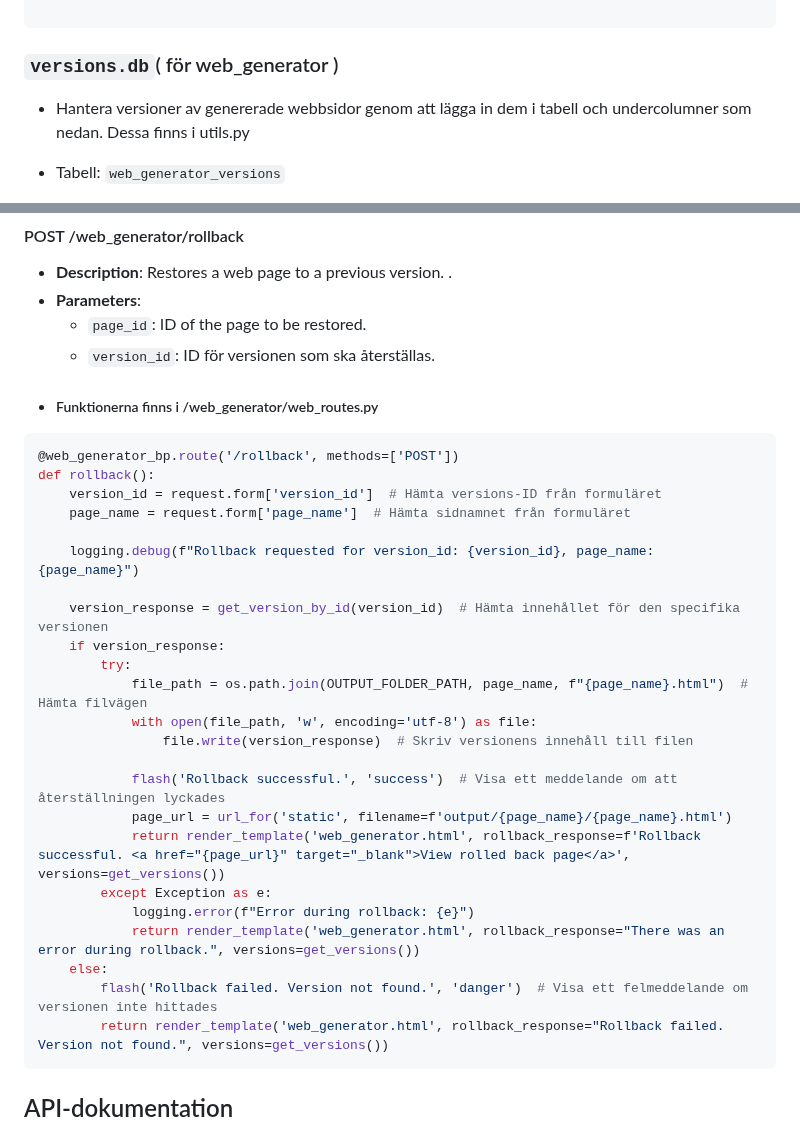
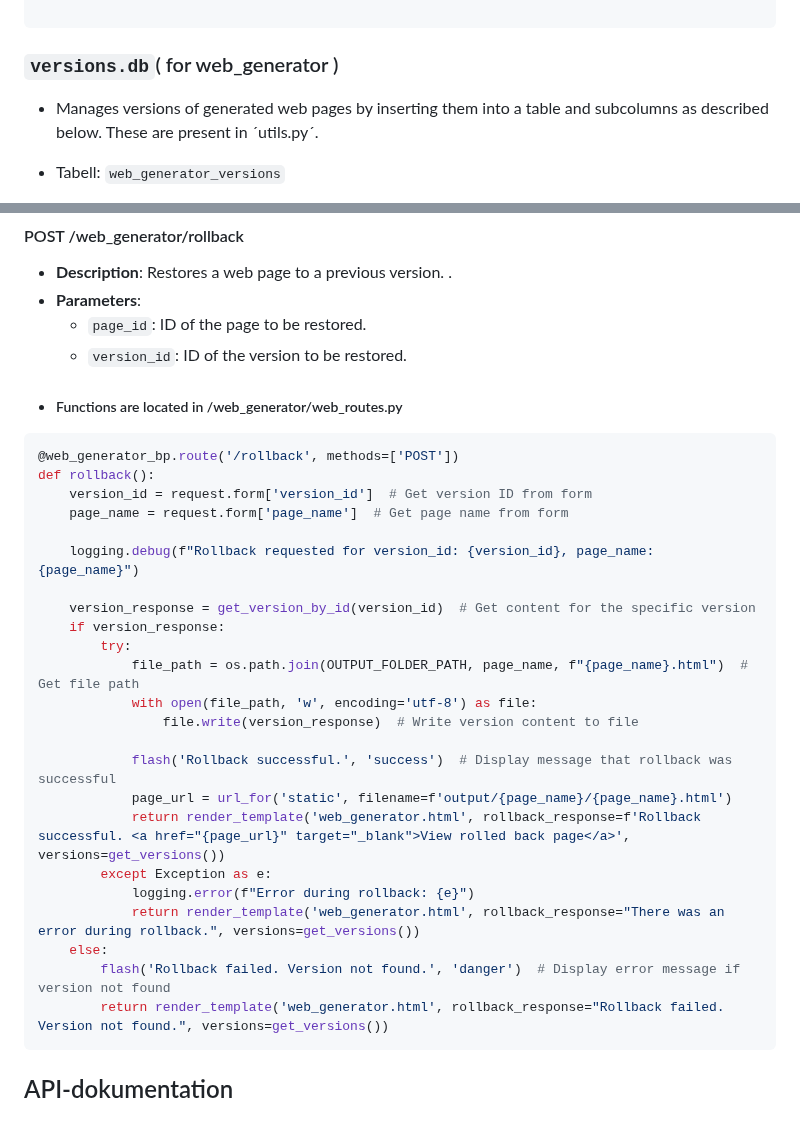
Before and after one commit to Z-eq/ProjectAI, a Markdown page: README.md, 2 parts joined by grey strips. GitHub-like rendering.

Commit message:
README.md
translated  to english

````diff
--- a/README.md
+++ b/README.md
@@ -67,9 +67,9 @@ def initialize_file_index_db():
     conn.close()`
 
 ```
-### `versions.db`( för web_generator )
+### `versions.db`( for web_generator )
 
--   Hantera versioner av genererade webbsidor genom att lägga in dem i tabell och undercolumner som nedan. Dessa finns i utils.py
+-   Manages versions of generated web pages by inserting them into a table and subcolumns as described below. These are present in ´utils.py´.
 
 -   Tabell: `web_generator_versions`
     -   **id**: INTEGER (Primary Key, autoincrement) - Version ID.
@@ -123,35 +123,35 @@ The rollback function is used to restore a web page to a previous version to ens
 .
 -   **Parameters**:
     -   `page_id`: ID of the page to be restored.
-    -   `version_id`: ID för versionen som ska återställas.
+    -   `version_id`: ID of the version to be restored.
 
 
+* ##### Functions are located in /web_generator/web_routes.py
 
-* ##### Funktionerna finns i /web_generator/web_routes.py
 
 ```py
 @web_generator_bp.route('/rollback', methods=['POST'])
 def rollback():
-    version_id = request.form['version_id']  # Hämta versions-ID från formuläret
-    page_name = request.form['page_name']  # Hämta sidnamnet från formuläret
+    version_id = request.form['version_id']  # Get version ID from form
+    page_name = request.form['page_name']  # Get page name from form
 
     logging.debug(f"Rollback requested for version_id: {version_id}, page_name: {page_name}")
 
-    version_response = get_version_by_id(version_id)  # Hämta innehållet för den specifika versionen
+    version_response = get_version_by_id(version_id)  # Get content for the specific version
     if version_response:
         try:
-            file_path = os.path.join(OUTPUT_FOLDER_PATH, page_name, f"{page_name}.html")  # Hämta filvägen
+            file_path = os.path.join(OUTPUT_FOLDER_PATH, page_name, f"{page_name}.html")  # Get file path
             with open(file_path, 'w', encoding='utf-8') as file:
-                file.write(version_response)  # Skriv versionens innehåll till filen
+                file.write(version_response)  # Write version content to file
 
-            flash('Rollback successful.', 'success')  # Visa ett meddelande om att återställningen lyckades
+            flash('Rollback successful.', 'success')  # Display message that rollback was successful
             page_url = url_for('static', filename=f'output/{page_name}/{page_name}.html')
             return render_template('web_generator.html', rollback_response=f'Rollback successful. <a href="{page_url}" target="_blank">View rolled back page</a>', versions=get_versions())
         except Exception as e:
             logging.error(f"Error during rollback: {e}")
             return render_template('web_generator.html', rollback_response="There was an error during rollback.", versions=get_versions())
     else:
-        flash('Rollback failed. Version not found.', 'danger')  # Visa ett felmeddelande om versionen inte hittades
+        flash('Rollback failed. Version not found.', 'danger')  # Display error message if version not found
         return render_template('web_generator.html', rollback_response="Rollback failed. Version not found.", versions=get_versions())
  ```
 
````
